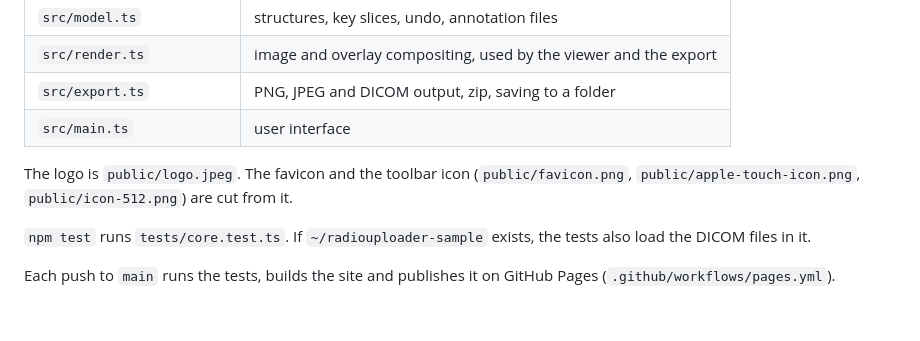
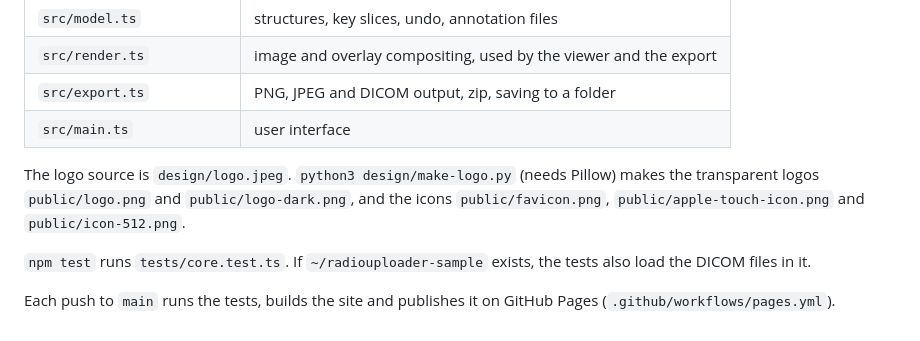
Before and after one commit to gmadevs/RadioIllustrator, a Markdown page: README.md, the part around one of its changes. GitHub-like rendering.

```diff
--- a/README.md
+++ b/README.md
@@ -195,8 +198,9 @@ data. Exports are created in the browser and saved as a download or into the fol
 | `src/export.ts` | PNG, JPEG and DICOM output, zip, saving to a folder |
 | `src/main.ts` | user interface |
 
-The logo is `public/logo.jpeg`. The favicon and the toolbar icon (`public/favicon.png`,
-`public/apple-touch-icon.png`, `public/icon-512.png`) are cut from it.
+The logo source is `design/logo.jpeg`. `python3 design/make-logo.py` (needs Pillow) makes the
+transparent logos `public/logo.png` and `public/logo-dark.png`, and the icons
+`public/favicon.png`, `public/apple-touch-icon.png` and `public/icon-512.png`.
 
 `npm test` runs `tests/core.test.ts`. If `~/radiouploader-sample` exists, the tests also load
 the DICOM files in it.
```
Also changed, not shown: other parts of README.md (+4 -1 lines), design/logo.jpeg (renamed from public/logo.jpeg), public/logo-dark.png (added), public/logo.png (added), 3 other files.
